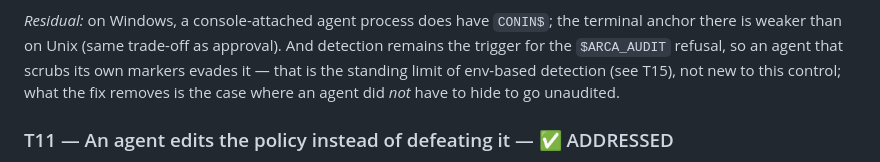
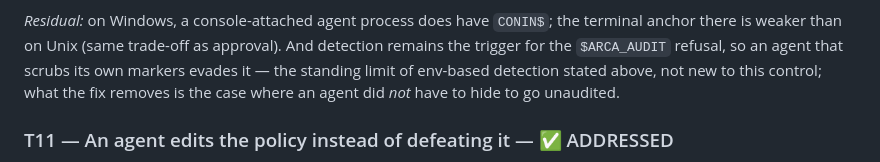
Before and after one commit to arenzana/arca, a Markdown page: docs/THREAT-MODEL.md, the part around the change. Drawn GitHub-style.

```diff
--- a/docs/THREAT-MODEL.md
+++ b/docs/THREAT-MODEL.md
@@ -93,9 +93,9 @@ preserve. An operator's redirect (no agent marker) is unaffected, terminal or no
 *Residual:* on Windows, a console-attached agent process does have `CONIN$`; the
 terminal anchor there is weaker than on Unix (same trade-off as approval). And
 detection remains the trigger for the `$ARCA_AUDIT` refusal, so an agent that
-scrubs its own markers evades it — that is the standing limit of env-based
-detection (see T15), not new to this control; what the fix removes is the case
-where an agent did *not* have to hide to go unaudited.
+scrubs its own markers evades it — the standing limit of env-based detection
+stated above, not new to this control; what the fix removes is the case where
+an agent did *not* have to hide to go unaudited.
 
 ### T11 — An agent edits the policy instead of defeating it — ✅ ADDRESSED
 T2's terminal anchor is applied to the commands that *release* a value. It was not
```
Also changed, not shown: docs/CONFIGURATION.md (+11 -5 lines).
